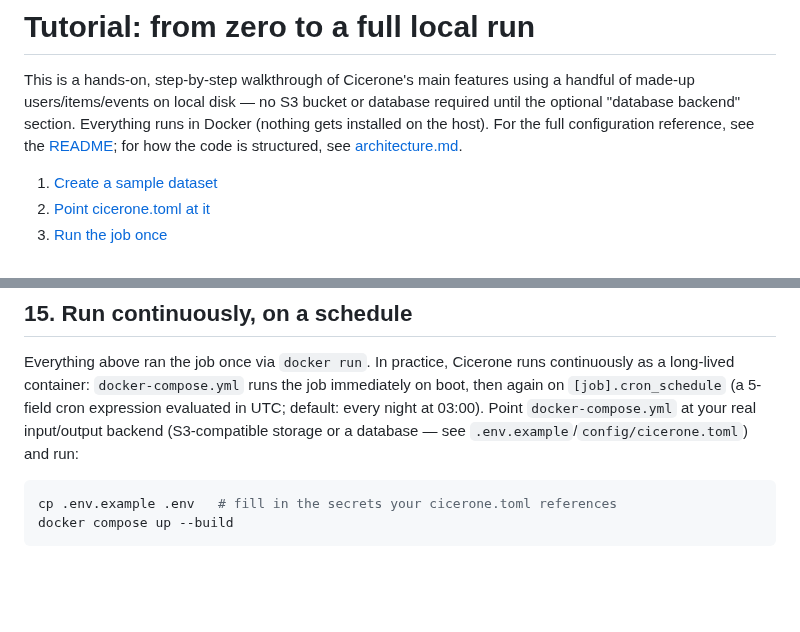
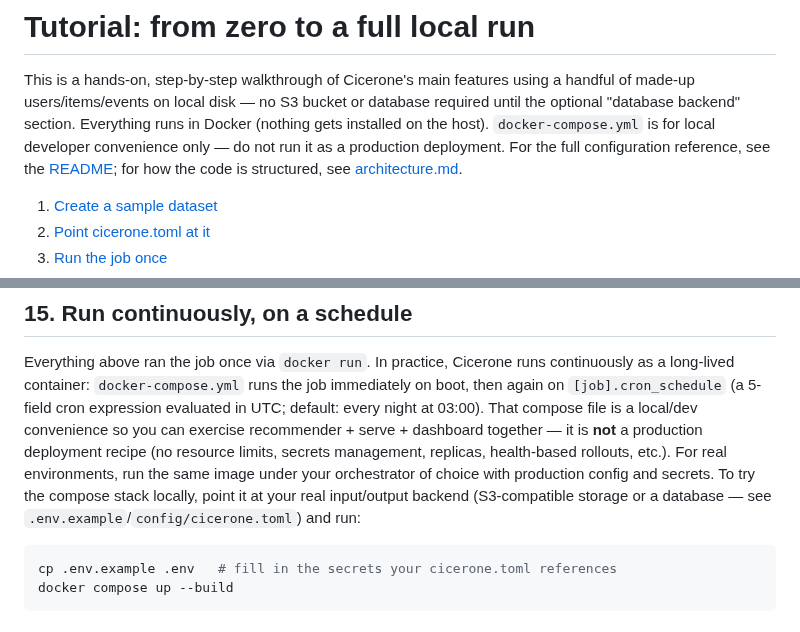
Before and after one commit to torbido-hq/cicerone, a Markdown page: docs/tutorial.md, 2 parts joined by grey strips. GitHub-like rendering; blank space fills up the shorter version.

Commit message:
Note in tutorial that docker compose is local/dev only
Call out in the intro and continuous-run section that
docker-compose.yml is for developer convenience, not production.

Co-authored-by: Nicholas Wieland <ngw@nofeed.org>

````diff
--- a/docs/tutorial.md
+++ b/docs/tutorial.md
@@ -5,9 +5,11 @@
 This is a hands-on, step-by-step walkthrough of Cicerone's main features
 using a handful of made-up users/items/events on local disk — no S3 bucket
 or database required until the optional "database backend" section.
-Everything runs in Docker (nothing gets installed on the host). For the
-full configuration reference, see the [README](../README.md); for how the
-code is structured, see [architecture.md](architecture.md).
+Everything runs in Docker (nothing gets installed on the host).
+`docker-compose.yml` is for local developer convenience only — do not run
+it as a production deployment. For the full configuration reference, see
+the [README](../README.md); for how the code is structured, see
+[architecture.md](architecture.md).
 
 1. [Create a sample dataset](#1-create-a-sample-dataset)
 2. [Point cicerone.toml at it](#2-point-ciceronetoml-at-it)
@@ -610,9 +612,14 @@ docker stop cicerone-tutorial-dashboard
 Everything above ran the job once via `docker run`. In practice, Cicerone
 runs continuously as a long-lived container: `docker-compose.yml` runs the
 job immediately on boot, then again on `[job].cron_schedule` (a 5-field cron
-expression evaluated in UTC; default: every night at 03:00). Point
-`docker-compose.yml` at your real input/output backend (S3-compatible
-storage or a database — see `.env.example`/`config/cicerone.toml`) and run:
+expression evaluated in UTC; default: every night at 03:00). That compose
+file is a local/dev convenience so you can exercise recommender + serve +
+dashboard together — it is **not** a production deployment recipe (no
+resource limits, secrets management, replicas, health-based rollouts, etc.).
+For real environments, run the same image under your orchestrator of choice
+with production config and secrets. To try the compose stack locally, point
+it at your real input/output backend (S3-compatible storage or a database —
+see `.env.example`/`config/cicerone.toml`) and run:
 
 ```sh
 cp .env.example .env   # fill in the secrets your cicerone.toml references
````
